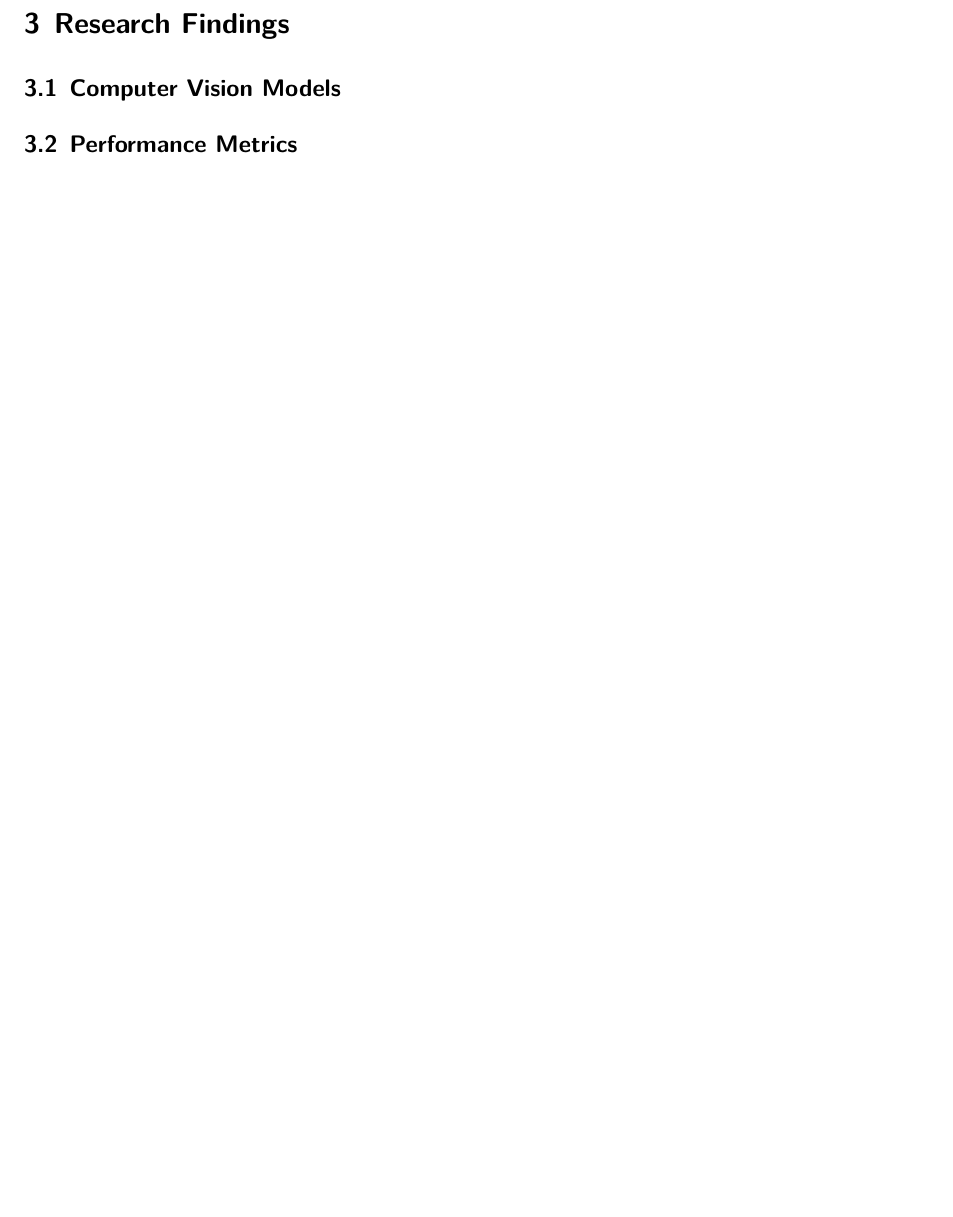
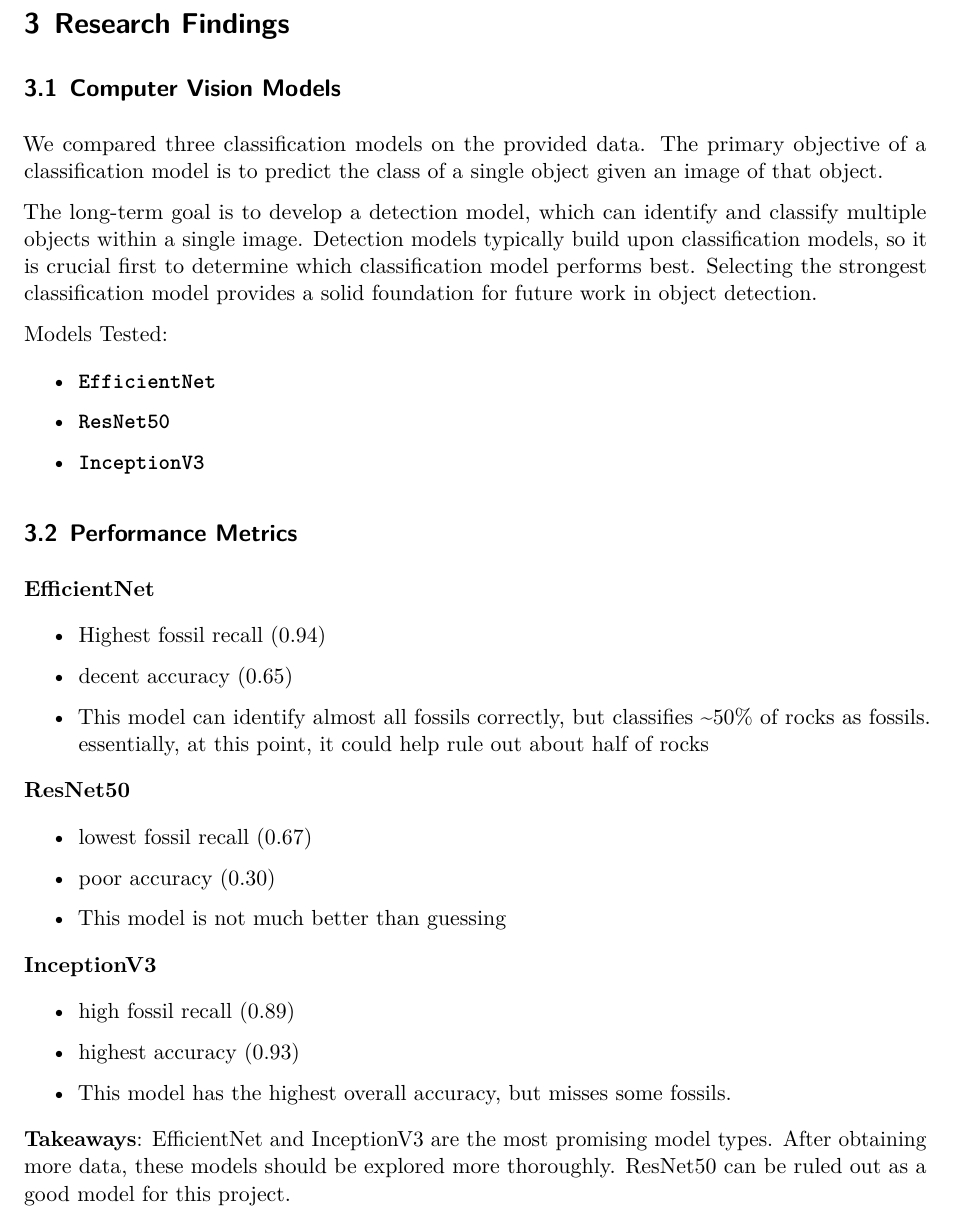
Before and after one commit to areuschel/Dino-Classify, a Quarto document (fossil-classifier/docs/Lab_DataCollection_Guide.qmd): part of page 9 of 10, cut so that both start at the same text, the shorter picture padded with empty space. Rendered offline with R 4.5, knitr and Pandoc in place of Quarto, then LaTeX, with nearby package versions.

Commit message:
Leah's update

```diff
--- a/fossil-classifier/docs/Lab_DataCollection_Guide.qmd
+++ b/fossil-classifier/docs/Lab_DataCollection_Guide.qmd
@@ -93,17 +90,51 @@ Images_for_Modeling/
     class2/
 \end{verbatim}
 
-
-
 \newpage
 
 # Research Findings
 
 ## Computer Vision Models
 
+We compared three classification models on the provided data. The primary objective of a classification model is to predict the class of a single object given an image of that object.
+
+The long-term goal is to develop a detection model, which can identify and classify multiple objects within a single image. Detection models typically build upon classification models, so it is crucial first to determine which classification model performs best. Selecting the strongest classification model provides a solid foundation for future work in object detection.
+
+Models Tested:
+
+-   **`EfficientNet`**
+
+-   **`ResNet50`**
+
+-   **`InceptionV3`**
+
 ## Performance Metrics
 
-\newpage
+**EfficientNet**
+
+-   Highest fossil recall (0.94)
+
+-   decent accuracy (0.65)
+
+-   This model can identify almost all fossils correctly, but classifies \~50% of rocks as fossils. essentially, at this point, it could help rule out about half of rocks
+
+**ResNet50**
+
+-   lowest fossil recall (0.67)
+
+-   poor accuracy (0.30)
+
+-   This model is not much better than guessing
+
+**InceptionV3**
+
+-   high fossil recall (0.89)
+
+-   highest accuracy (0.93)
+
+-   This model has the highest overall accuracy, but misses some fossils.
+
+**Takeaways**: EfficientNet and InceptionV3 are the most promising model types. After obtaining more data, these models should be explored more thoroughly. ResNet50 can be ruled out as a good model for this project.
 
 # Helpful Links & Resources
 
```
Also changed, not shown: fossil-classifier/docs/Lab_DataCollection_Guide.qmd (17 more changed lines).
